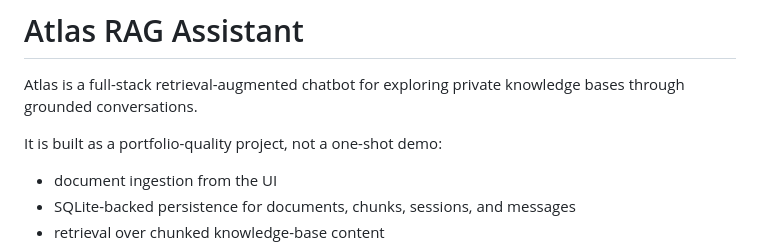
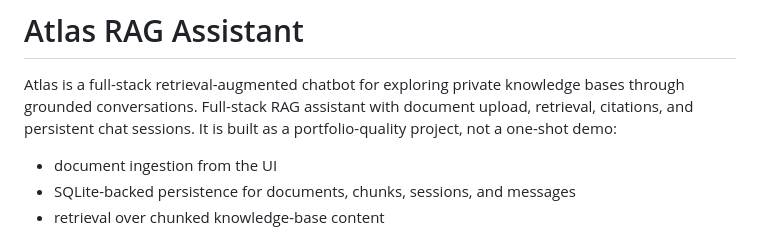
Before and after one commit to kiranmutyala18/Atlas-RAG-Assistant, a Markdown page: README.md, the part around the change. Rendered like a GitHub page.

Commit message:
Update README with project features
Enhanced project description to highlight features.

```diff
--- a/README.md
+++ b/README.md
@@ -1,7 +1,7 @@
 # Atlas RAG Assistant
 
 Atlas is a full-stack retrieval-augmented chatbot for exploring private knowledge bases through grounded conversations.
-
+Full-stack RAG assistant with document upload, retrieval, citations, and persistent chat sessions.
 It is built as a portfolio-quality project, not a one-shot demo:
 
 - document ingestion from the UI
```
